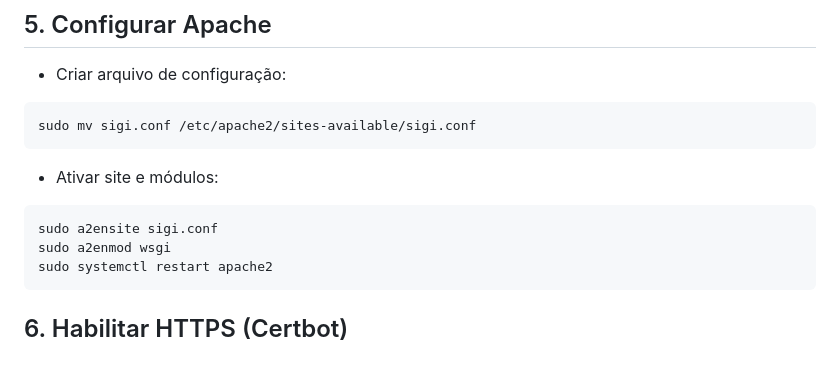
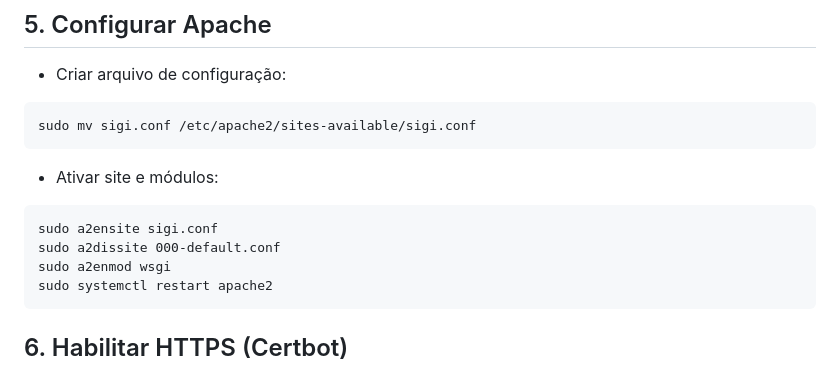
Before and after one commit to soarespaullo/SiGI, a Markdown page: README.md, the part around the change. Drawn GitHub-style.

````diff
--- a/README.md
+++ b/README.md
@@ -140,6 +140,7 @@ sudo mv sigi.conf /etc/apache2/sites-available/sigi.conf
 
 ```
 sudo a2ensite sigi.conf
+sudo a2dissite 000-default.conf
 sudo a2enmod wsgi
 sudo systemctl restart apache2
 ```
````
